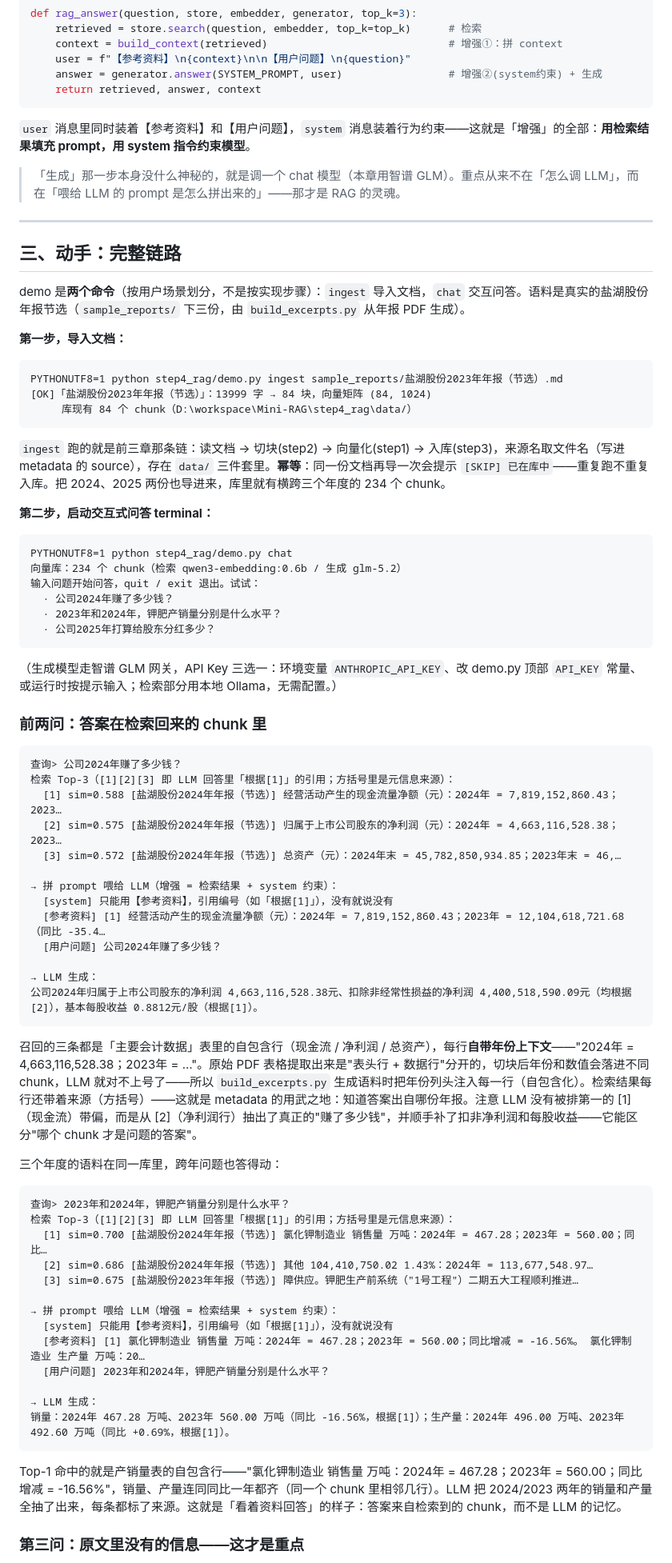
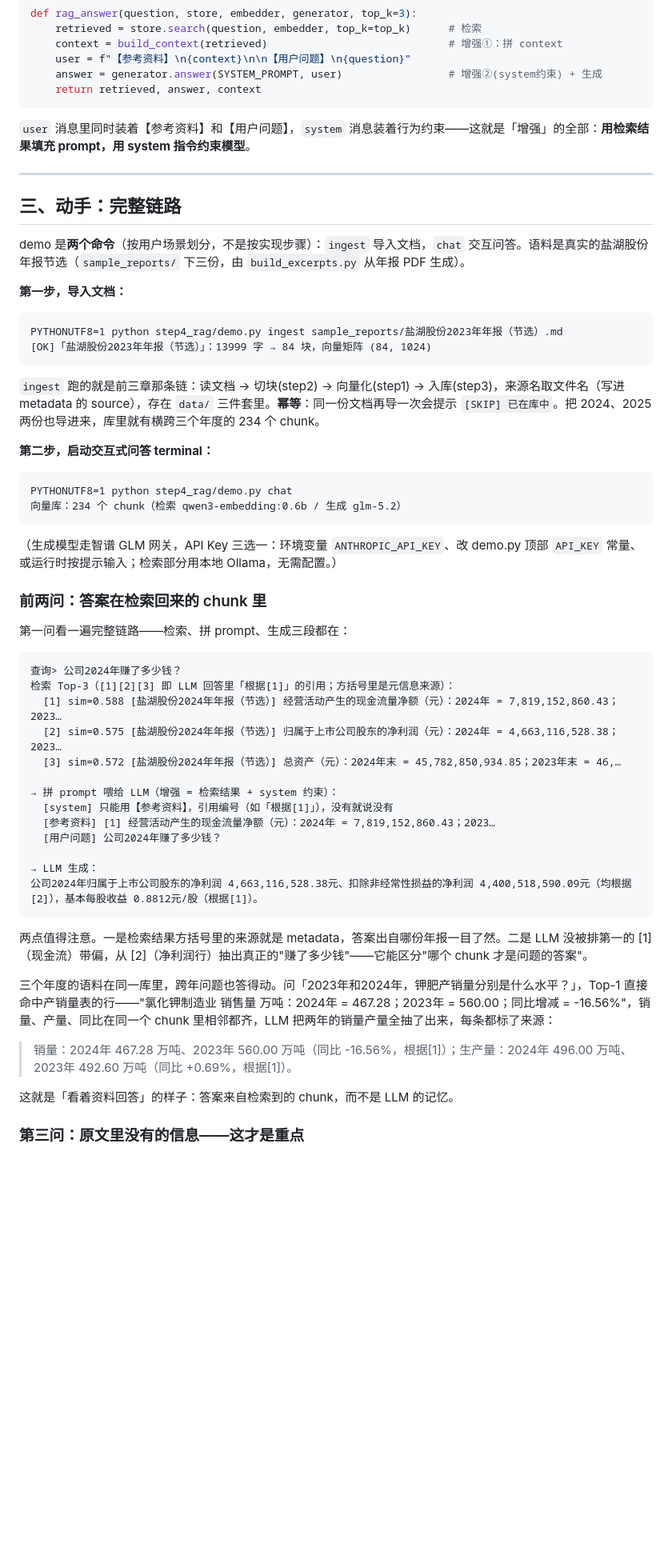
Before and after one commit to alicexl/Mini-RAG, a Markdown page: step4_rag/讲稿.md, the part around one of its changes. Shown at 80% size. GitHub-like rendering; blank space fills up the shorter version.

Commit message:
docs(step4): 口播对照后收敛讲稿——§三示例压缩（终端块 4→2，删自包含化细节），§四边界重排（噪音→rerank、新增混合检索子节、引用拆 chunk 级/句子级），删 agent 展望与「RAG 灵魂」金句；修正第三问召回清单（每股收益/现金流，非净资产），sim 值已离线复算逐位验证
Co-Authored-By: Claude <noreply@anthropic.com>

````diff
--- a/step4_rag/讲稿.md
+++ b/step4_rag/讲稿.md
@@ -59,8 +59,6 @@ def rag_answer(question, store, embedder, generator, top_k=3):
 
 `user` 消息里同时装着【参考资料】和【用户问题】，`system` 消息装着行为约束——这就是「增强」的全部：**用检索结果填充 prompt，用 system 指令约束模型**。
 
-> 「生成」那一步本身没什么神秘的，就是调一个 chat 模型（本章用智谱 GLM）。重点从来不在「怎么调 LLM」，而在「喂给 LLM 的 prompt 是怎么拼出来的」——那才是 RAG 的灵魂。
-
 ---
 
 ## 三、动手：完整链路
@@ -72,25 +70,22 @@ demo 是**两个命令**（按用户场景划分，不是按实现步骤）：`i
 ```
 PYTHONUTF8=1 python step4_rag/demo.py ingest sample_reports/盐湖股份2023年年报（节选）.md
 [OK]「盐湖股份2023年年报（节选）」：13999 字 → 84 块，向量矩阵 (84, 1024)
-     库现有 84 个 chunk（D:\workspace\Mini-RAG\step4_rag\data/）
 ```
 
-`ingest` 跑的就是前三章那条链：读文档 → 切块(step2) → 向量化(step1) → 入库(step3)，来源名取文件名（写进 metadata 的 source），存在 `data/` 三件套里。**幂等**：同一份文档再导一次会提示 `[SKIP] 已在库中`——重复跑不重复入库。把 2024、2025 两份也导进来，库里就有横跨三个年度的 234 个 chunk。
+`ingest` 跑的就是前三章那条链：读文档 → 切块(step2) → 向量化(step1) → 入库(step3)，来源名取文件名（写进 metadata 的 source），存在 `data/` 三件套里。**幂等**：同一份文档再导一次会提示 `[SKIP] 已在库中`。把 2024、2025 两份也导进来，库里就有横跨三个年度的 234 个 chunk。
 
 **第二步，启动交互式问答 terminal：**
 
 ```
 PYTHONUTF8=1 python step4_rag/demo.py chat
 向量库：234 个 chunk（检索 qwen3-embedding:0.6b / 生成 glm-5.2）
-输入问题开始问答，quit / exit 退出。试试：
-  · 公司2024年赚了多少钱？
-  · 2023年和2024年，钾肥产销量分别是什么水平？
-  · 公司2025年打算给股东分红多少？
 ```
 
 （生成模型走智谱 GLM 网关，API Key 三选一：环境变量 `ANTHROPIC_API_KEY`、改 demo.py 顶部 `API_KEY` 常量、或运行时按提示输入；检索部分用本地 Ollama，无需配置。）
 
 ### 前两问：答案在检索回来的 chunk 里
+
+第一问看一遍完整链路——检索、拼 prompt、生成三段都在：
 
 ```
 查询> 公司2024年赚了多少钱？
@@ -101,34 +96,20 @@ PYTHONUTF8=1 python step4_rag/demo.py chat
 
 → 拼 prompt 喂给 LLM（增强 = 检索结果 + system 约束）：
   [system] 只能用【参考资料】，引用编号（如「根据[1]」），没有就说没有
-  [参考资料] [1] 经营活动产生的现金流量净额（元）：2024年 = 7,819,152,860.43；2023年 = 12,104,618,721.68（同比 -35.4…
+  [参考资料] [1] 经营活动产生的现金流量净额（元）：2024年 = 7,819,152,860.43；2023…
   [用户问题] 公司2024年赚了多少钱？
 
 → LLM 生成：
 公司2024年归属于上市公司股东的净利润 4,663,116,528.38元、扣除非经常性损益的净利润 4,400,518,590.09元（均根据[2]），基本每股收益 0.8812元/股（根据[1]）。
 ```
 
-召回的三条都是「主要会计数据」表里的自包含行（现金流 / 净利润 / 总资产），每行**自带年份上下文**——"2024年 = 4,663,116,528.38；2023年 = …"。原始 PDF 表格提取出来是"表头行 + 数据行"分开的，切块后年份和数值会落进不同 chunk，LLM 就对不上号了——所以 `build_excerpts.py` 生成语料时把年份列头注入每一行（自包含化）。检索结果每行还带着来源（方括号）——这就是 metadata 的用武之地：知道答案出自哪份年报。注意 LLM 没有被排第一的 [1]（现金流）带偏，而是从 [2]（净利润行）抽出了真正的"赚了多少钱"，并顺手补了扣非净利润和每股收益——它能区分"哪个 chunk 才是问题的答案"。
+两点值得注意。一是检索结果方括号里的来源就是 metadata，答案出自哪份年报一目了然。二是 LLM 没被排第一的 [1]（现金流）带偏，从 [2]（净利润行）抽出真正的"赚了多少钱"——它能区分"哪个 chunk 才是问题的答案"。
 
-三个年度的语料在同一库里，跨年问题也答得动：
+三个年度的语料在同一库里，跨年问题也答得动。问「2023年和2024年，钾肥产销量分别是什么水平？」，Top-1 直接命中产销量表的行——"氯化钾制造业 销售量 万吨：2024年 = 467.28；2023年 = 560.00；同比增减 = -16.56%"，销量、产量、同比在同一个 chunk 里相邻都齐，LLM 把两年的销量产量全抽了出来，每条都标了来源：
 
-```
-查询> 2023年和2024年，钾肥产销量分别是什么水平？
-检索 Top-3（[1][2][3] 即 LLM 回答里「根据[1]」的引用；方括号里是元信息来源）：
-  [1] sim=0.700 [盐湖股份2024年年报（节选）] 氯化钾制造业 销售量 万吨：2024年 = 467.28；2023年 = 560.00；同比…
-  [2] sim=0.686 [盐湖股份2024年年报（节选）] 其他 104,410,750.02 1.43%：2024年 = 113,677,548.97…
-  [3] sim=0.675 [盐湖股份2023年年报（节选）] 障供应。钾肥生产前系统（"1号工程"）二期五大工程顺利推进…
+> 销量：2024年 467.28 万吨、2023年 560.00 万吨（同比 -16.56%，根据[1]）；生产量：2024年 496.00 万吨、2023年 492.60 万吨（同比 +0.69%，根据[1]）。
 
-→ 拼 prompt 喂给 LLM（增强 = 检索结果 + system 约束）：
-  [system] 只能用【参考资料】，引用编号（如「根据[1]」），没有就说没有
-  [参考资料] [1] 氯化钾制造业 销售量 万吨：2024年 = 467.28；2023年 = 560.00；同比增减 = -16.56%。 氯化钾制造业 生产量 万吨：20…
-  [用户问题] 2023年和2024年，钾肥产销量分别是什么水平？
-
-→ LLM 生成：
-销量：2024年 467.28 万吨、2023年 560.00 万吨（同比 -16.56%，根据[1]）；生产量：2024年 496.00 万吨、2023年 492.60 万吨（同比 +0.69%，根据[1]）。
-```
-
-Top-1 命中的就是产销量表的自包含行——"氯化钾制造业 销售量 万吨：2024年 = 467.28；2023年 = 560.00；同比增减 = -16.56%"，销量、产量连同同比一年都齐（同一个 chunk 里相邻几行）。LLM 把 2024/2023 两年的销量和产量全抽了出来，每条都标了来源。这就是「看着资料回答」的样子：答案来自检索到的 chunk，而不是 LLM 的记忆。
+这就是「看着资料回答」的样子：答案来自检索到的 chunk，而不是 LLM 的记忆。
 
 ### 第三问：原文里没有的信息——这才是重点
 
````
Also changed, not shown: other parts of step4_rag/讲稿.md (+12 -17 lines).
